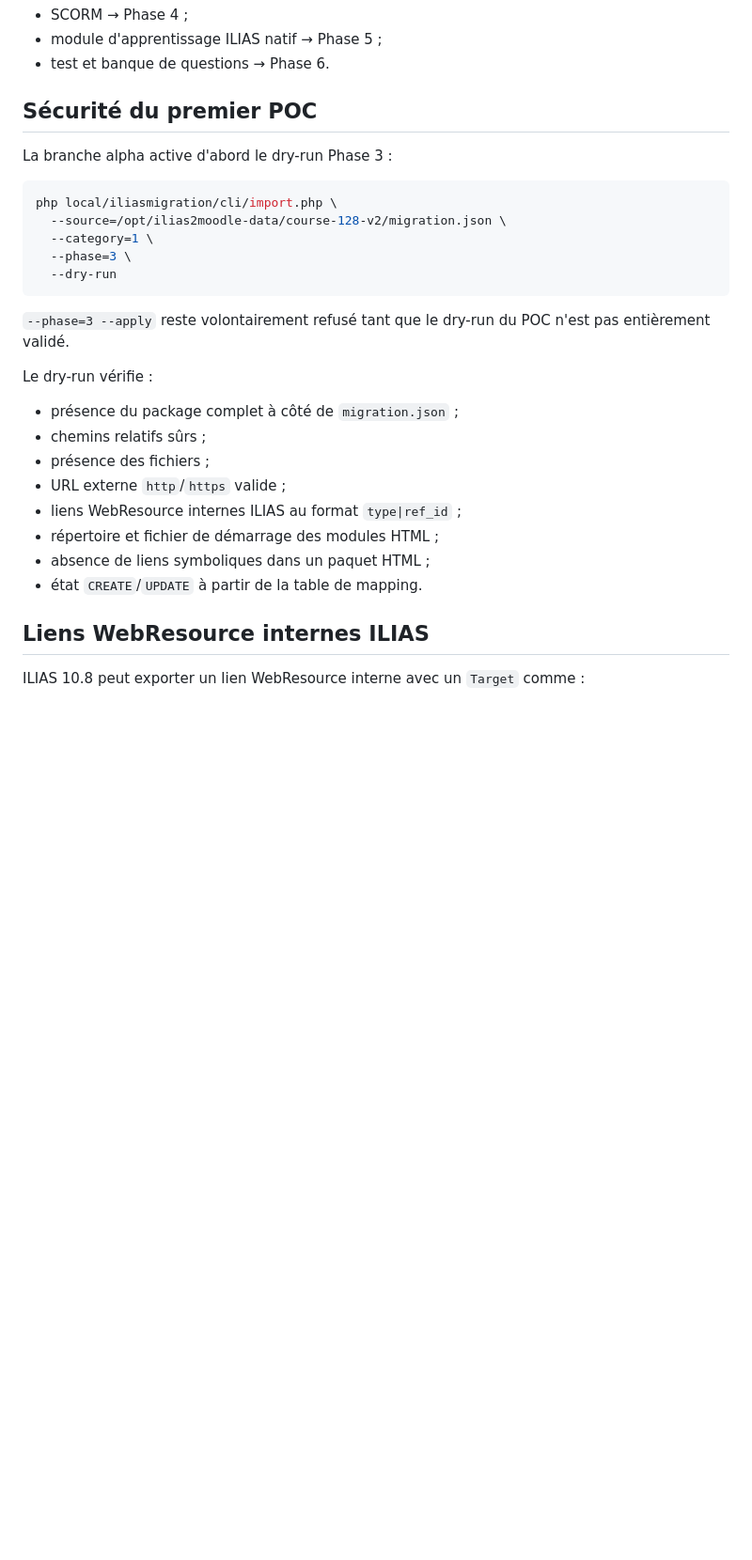
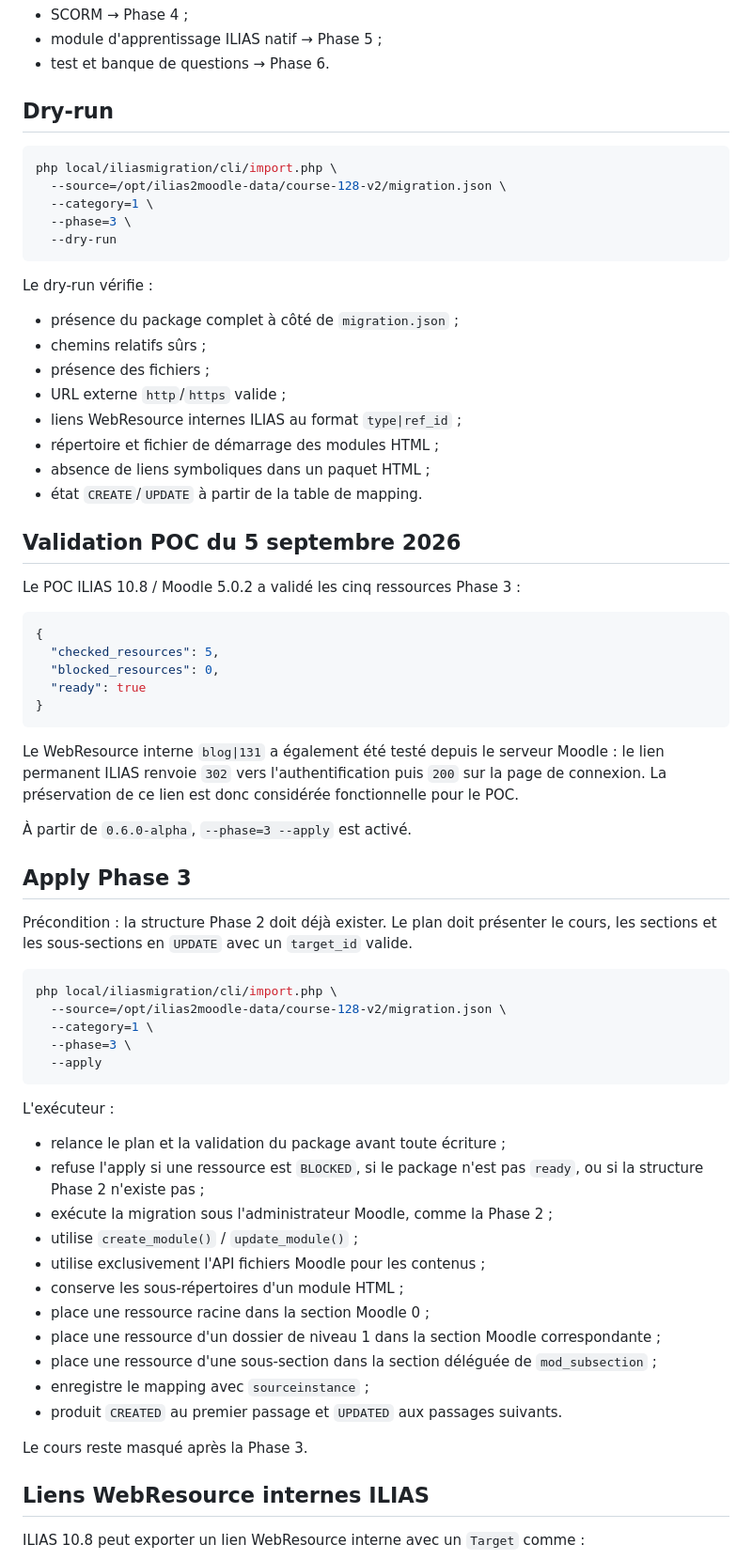
Before and after one commit to vincent-sayah/ilias2moodle, a Markdown page: docs/phase3-resources.md, the part around one of its changes. Shown at 94% size. Rendered like a GitHub page; blank space fills up the shorter version.

Commit message:
docs: enable Phase 3 apply after validated POC

````diff
--- a/docs/phase3-resources.md
+++ b/docs/phase3-resources.md
@@ -16,9 +16,7 @@ Les types suivants restent différés :
 - module d'apprentissage ILIAS natif → Phase 5 ;
 - test et banque de questions → Phase 6.
 
-## Sécurité du premier POC
-
-La branche alpha active d'abord le dry-run Phase 3 :
+## Dry-run
 
 ```bash
 php local/iliasmigration/cli/import.php \
@@ -27,8 +25,6 @@ php local/iliasmigration/cli/import.php \
   --phase=3 \
   --dry-run
 ```
-
-`--phase=3 --apply` reste volontairement refusé tant que le dry-run du POC n'est pas entièrement validé.
 
 Le dry-run vérifie :
 
@@ -40,6 +36,50 @@ Le dry-run vérifie :
 - répertoire et fichier de démarrage des modules HTML ;
 - absence de liens symboliques dans un paquet HTML ;
 - état `CREATE`/`UPDATE` à partir de la table de mapping.
+
+## Validation POC du 5 septembre 2026
+
+Le POC ILIAS 10.8 / Moodle 5.0.2 a validé les cinq ressources Phase 3 :
+
+```json
+{
+  "checked_resources": 5,
+  "blocked_resources": 0,
+  "ready": true
+}
+```
+
+Le WebResource interne `blog|131` a également été testé depuis le serveur Moodle : le lien permanent ILIAS renvoie `302` vers l'authentification puis `200` sur la page de connexion. La préservation de ce lien est donc considérée fonctionnelle pour le POC.
+
+À partir de `0.6.0-alpha`, `--phase=3 --apply` est activé.
+
+## Apply Phase 3
+
+Précondition : la structure Phase 2 doit déjà exister. Le plan doit présenter le cours, les sections et les sous-sections en `UPDATE` avec un `target_id` valide.
+
+```bash
+php local/iliasmigration/cli/import.php \
+  --source=/opt/ilias2moodle-data/course-128-v2/migration.json \
+  --category=1 \
+  --phase=3 \
+  --apply
+```
+
+L'exécuteur :
+
+- relance le plan et la validation du package avant toute écriture ;
+- refuse l'apply si une ressource est `BLOCKED`, si le package n'est pas `ready`, ou si la structure Phase 2 n'existe pas ;
+- exécute la migration sous l'administrateur Moodle, comme la Phase 2 ;
+- utilise `create_module()` / `update_module()` ;
+- utilise exclusivement l'API fichiers Moodle pour les contenus ;
+- conserve les sous-répertoires d'un module HTML ;
+- place une ressource racine dans la section Moodle 0 ;
+- place une ressource d'un dossier de niveau 1 dans la section Moodle correspondante ;
+- place une ressource d'une sous-section dans la section déléguée de `mod_subsection` ;
+- enregistre le mapping avec `sourceinstance` ;
+- produit `CREATED` au premier passage et `UPDATED` aux passages suivants.
+
+Le cours reste masqué après la Phase 3.
 
 ## Liens WebResource internes ILIAS
 
````
Also changed, not shown: other parts of docs/phase3-resources.md (+5 -7 lines).
